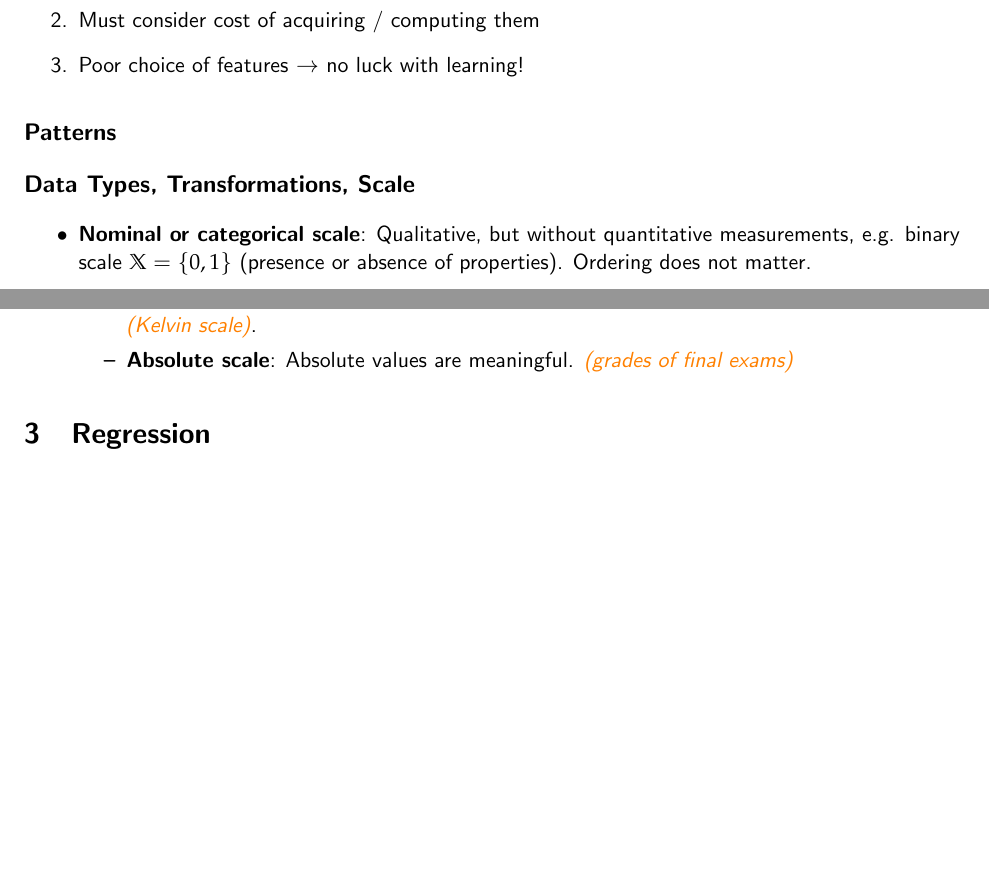
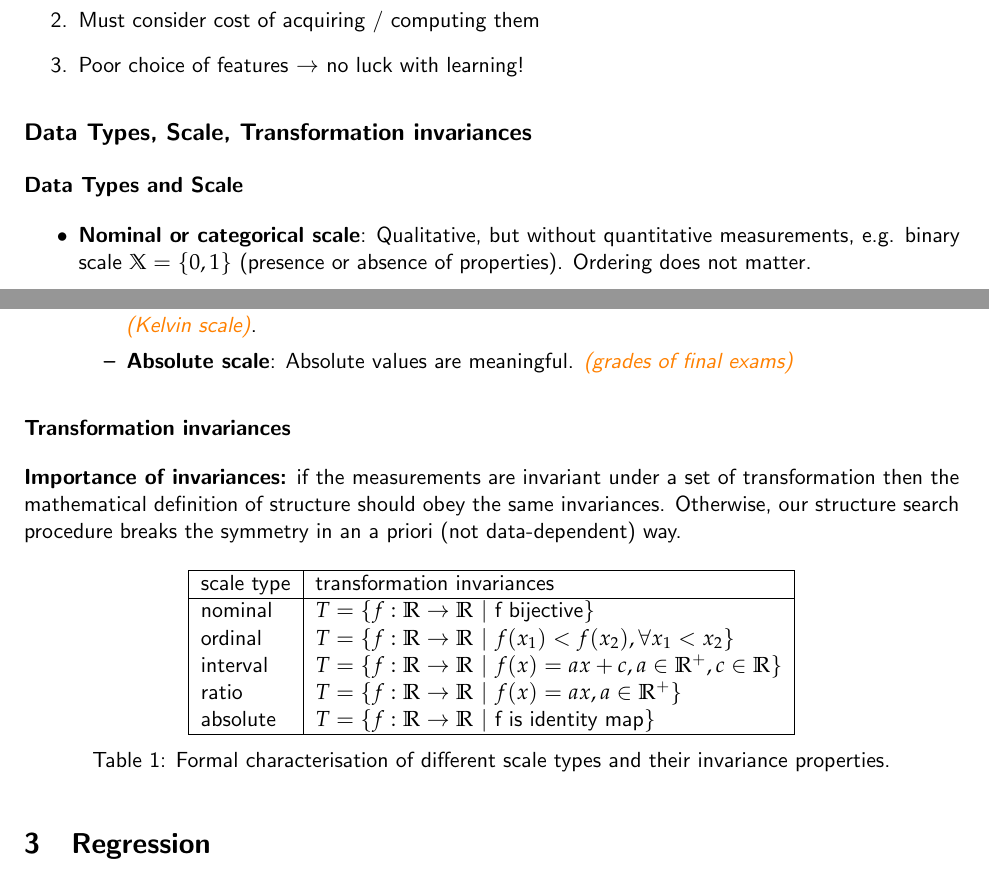
Before and after one commit to benelot/eth-machine-learning-summary, a LaTeX book (MachineLearning.tex, which reads 01-Representations.tex): two parts of pages 3 and 4 of 11 before the commit and two parts of pages 3 and 4 of 12 after it, joined at a grey line, cut so that both start at the same text, the shorter picture padded with empty space. Compiled offline with pdfLaTeX.

Commit message:
Summary of lecture 1 & 2 are done.

```diff
--- a/01-Representations.tex
+++ b/01-Representations.tex
@@ -33,14 +33,13 @@ The choice of features X is an engineering problem. We must find a tradeoff betw
 \item Must consider cost of acquiring / computing them
 \item Poor choice of features \(\rightarrow\) no luck with learning!
 \end{enumerate}
-\subsection{Patterns}
-\subsection{Data Types, Transformations, Scale}
+\subsection{Data Types, Scale, Transformation invariances}
+\subsubsection{Data Types and Scale}
 \begin{itemize}
 \item \textbf{Nominal or categorical scale}: Qualitative, but without quantitative measurements, e.g. binary scale \(\mathbb{X} = \{0, 1\}\) (presence or absence of
 properties). Ordering does not matter.
 \item \textbf{Ordinal scale}: Measurement values are meaningful only with respect to other measurements, i.e., the rank order of measurements carries
-the information, not the numerical differences {\color{orange}(\emph{e.g. information
-on the ranking of different marathon races)}}
+the information, not the numerical differences {\color{orange}(\emph{e.g. information on the ranking of different marathon races)}}
 \item \textbf{Quantitative scales}
 \begin{itemize}
 \item \textbf{Interval scale}: The relation of numerical differences carries
@@ -50,6 +49,22 @@ not the measurement unit. {\color{orange}\emph{(Kelvin scale)}}.
 \item \textbf{Absolute scale}: Absolute values are meaningful. {\color{orange}\emph{(grades of final exams)}}
 \end{itemize}
 \end{itemize}
-
+\subsubsection{Transformation invariances}
+\textbf{Importance of invariances:} if the measurements are invariant under a set of transformation then the mathematical definition of structure should obey the same invariances. Otherwise, our structure search procedure breaks the symmetry in an a priori (not data-dependent) way.
+\begin{table}[H]
+\centering
+\begin{tabular}{|l|l|}
+\hline
+scale type & transformation invariances \\
+\hline
+nominal & \(T = \{f : \R \rightarrow \R~|~\text{f bijective}\}\)\\
+ordinal & \(T = \{f : \R \rightarrow \R~|~f(x_1 ) < f (x_2 ), \forall x_1 < x_2 \}\)\\
+interval & \(T = \{f : \R \rightarrow \R~|~f(x) = ax + c, a \in \R^+ , c \in \R\}\)\\
+ratio & \(T = \{f : \R \rightarrow \R~|~f(x) = ax, a \in \R^+ \}\)\\
+absolute & \(T = \{f : \R \rightarrow \R~|~\text{f is identity map}\}\)\\
+\hline
+\end{tabular}
+\caption{Formal characterisation of different scale types and their invariance properties.}
+\end{table}
 
 \end{document}
```
